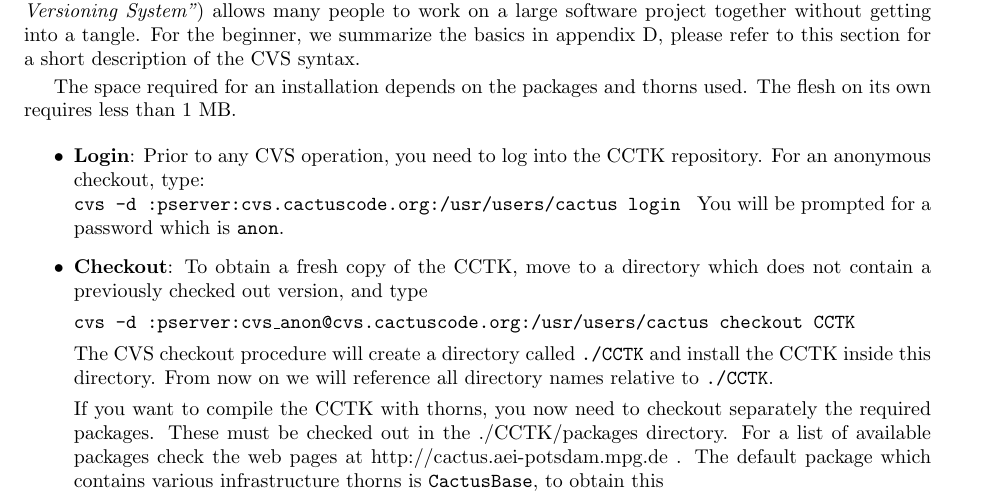
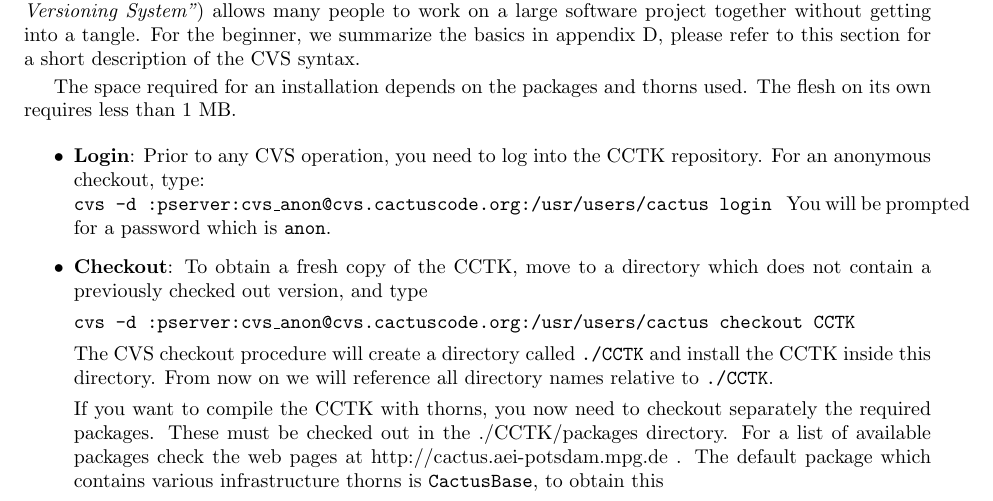
Before and after one commit to max-morris/Cactus, a LaTeX document (doc/UsersGuide/UsersGuide.tex, which reads doc/UsersGuide/RunningCactus.tex): part of page 9 of 48, cut so that both start at the same text. Compiled offline with pdfLaTeX.

Commit message:
Fixed a typo in the checkout procedure.
Tom


git-svn-id: https://svn.cactuscode.org/flesh/trunk@656 17b73243-c579-4c4c-a9d2-2d5706c11dac

```diff
--- a/doc/UsersGuide/RunningCactus.tex
+++ b/doc/UsersGuide/RunningCactus.tex
@@ -285,7 +285,7 @@ thorns used. The flesh on its own requires less than 1 MB.
 \item{\bf Login}: Prior to any CVS operation, you need to log into the CCTK
   repository. For an anonymous checkout, type:\\
   {\tt
-    cvs -d :pserver:cvs.cactuscode.org:/usr/users/cactus login
+    cvs -d :pserver:cvs\_anon@cvs.cactuscode.org:/usr/users/cactus login
     }
   You will be prompted for a password which is {\tt anon}.
 \item{\bf Checkout}: To obtain a fresh copy of the CCTK, move to a directory
```
